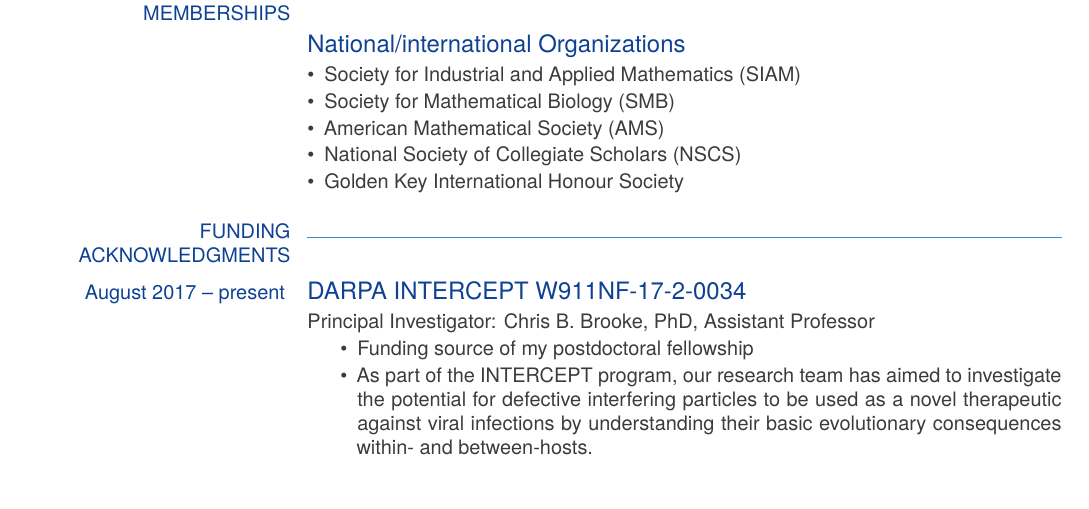
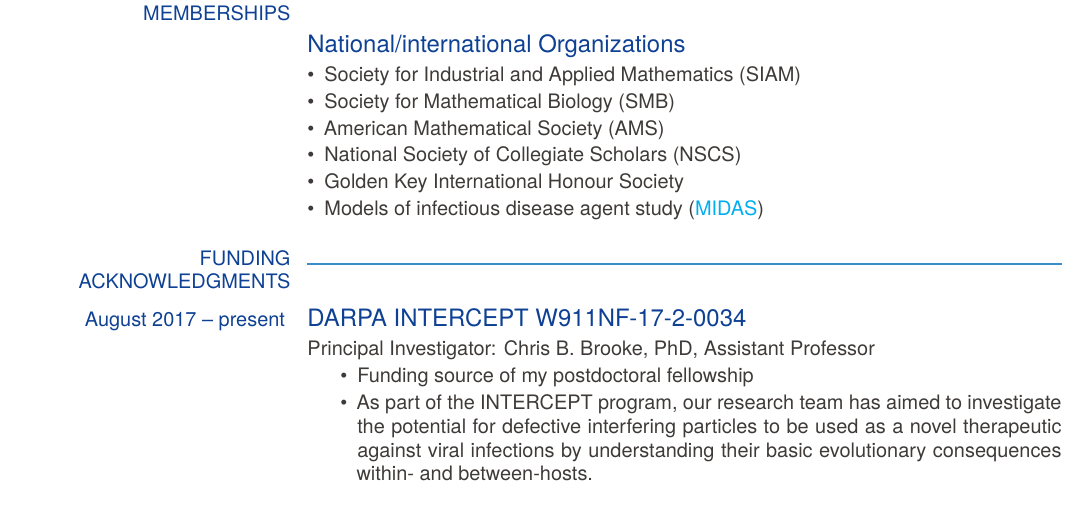
Before and after one commit to Jeremy-D-Harris/cv_jdh_2021, a LaTeX CV (CV_JDHarris_Feb2021.tex): part of page 6 of 6, cut so that both start at the same text. Compiled offline with XeLaTeX.

Commit message:
MIDAS membership

```diff
--- a/CV_JDHarris_Feb2021.tex
+++ b/CV_JDHarris_Feb2021.tex
@@ -735,6 +735,7 @@ credit for a failed or incomplete course-requirement, Pittsburgh, PA (July and A
         \item American Mathematical Society (AMS)
         \item National Society of Collegiate Scholars (NSCS)
         \item Golden Key International Honour Society
+        \item Models of infectious disease agent study (\href{https://midasnetwork.us/}{MIDAS})
     \end{itemize}
 
 }
```
Also changed, not shown: CV_JDHarris_Feb2021.pdf, 2 other files.
